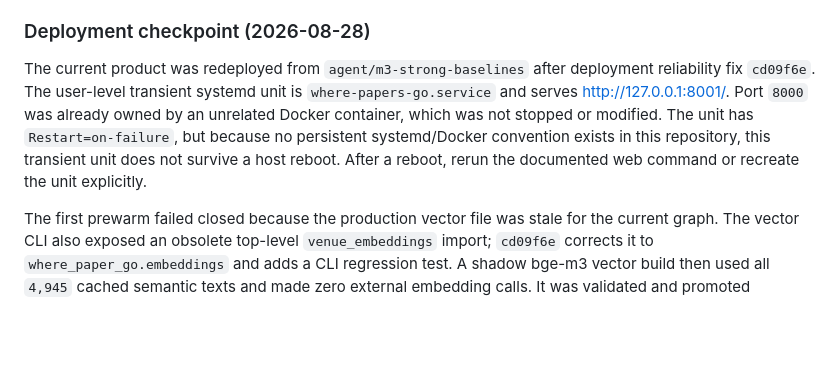
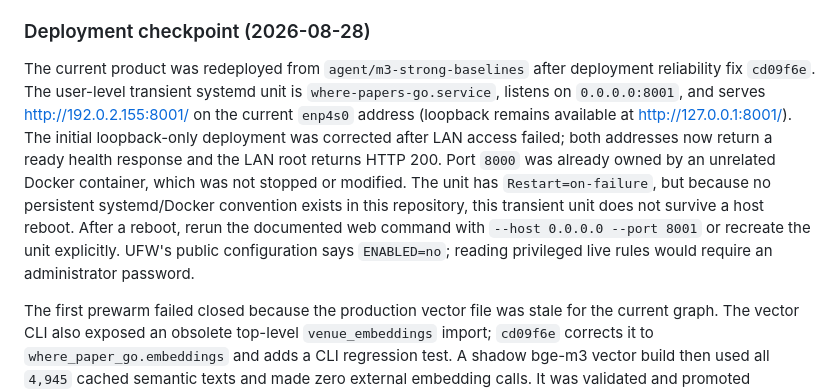
Before and after one commit to rudykon/Where_Papers_Go, a Markdown page: HANDOFF.md, the part around the change. Rendered like a GitHub page; blank space fills up the shorter version.

Commit message:
document LAN deployment endpoint

```diff
--- a/HANDOFF.md
+++ b/HANDOFF.md
@@ -86,12 +86,18 @@ Suggested next-session prompt:
 
 The current product was redeployed from `agent/m3-strong-baselines` after
 deployment reliability fix `cd09f6e`.  The user-level transient systemd unit
-is `where-papers-go.service` and serves <http://127.0.0.1:8001/>.  Port `8000`
-was already owned by an unrelated Docker container, which was not stopped or
-modified.  The unit has `Restart=on-failure`, but because no persistent
-systemd/Docker convention exists in this repository, this transient unit does
-not survive a host reboot.  After a reboot, rerun the documented web command or
-recreate the unit explicitly.
+is `where-papers-go.service`, listens on `0.0.0.0:8001`, and serves
+<http://192.0.2.155:8001/> on the current `enp4s0` address (loopback remains
+available at <http://127.0.0.1:8001/>).  The initial loopback-only deployment
+was corrected after LAN access failed; both addresses now return a ready health
+response and the LAN root returns HTTP 200.  Port `8000` was already owned by
+an unrelated Docker container, which was not stopped or modified.  The unit
+has `Restart=on-failure`, but because no persistent systemd/Docker convention
+exists in this repository, this transient unit does not survive a host reboot.
+After a reboot, rerun the documented web command with `--host 0.0.0.0 --port
+8001` or recreate the unit explicitly.  UFW's public configuration says
+`ENABLED=no`; reading privileged live rules would require an administrator
+password.
 
 The first prewarm failed closed because the production vector file was stale
 for the current graph.  The vector CLI also exposed an obsolete top-level
```
